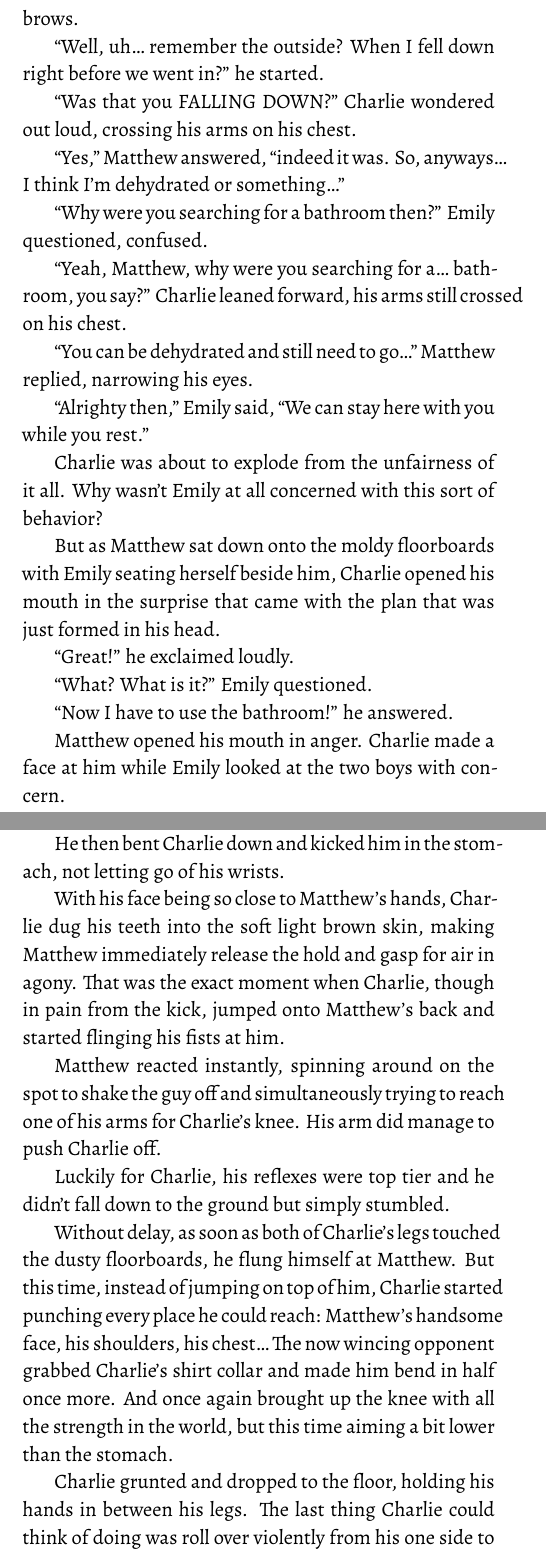
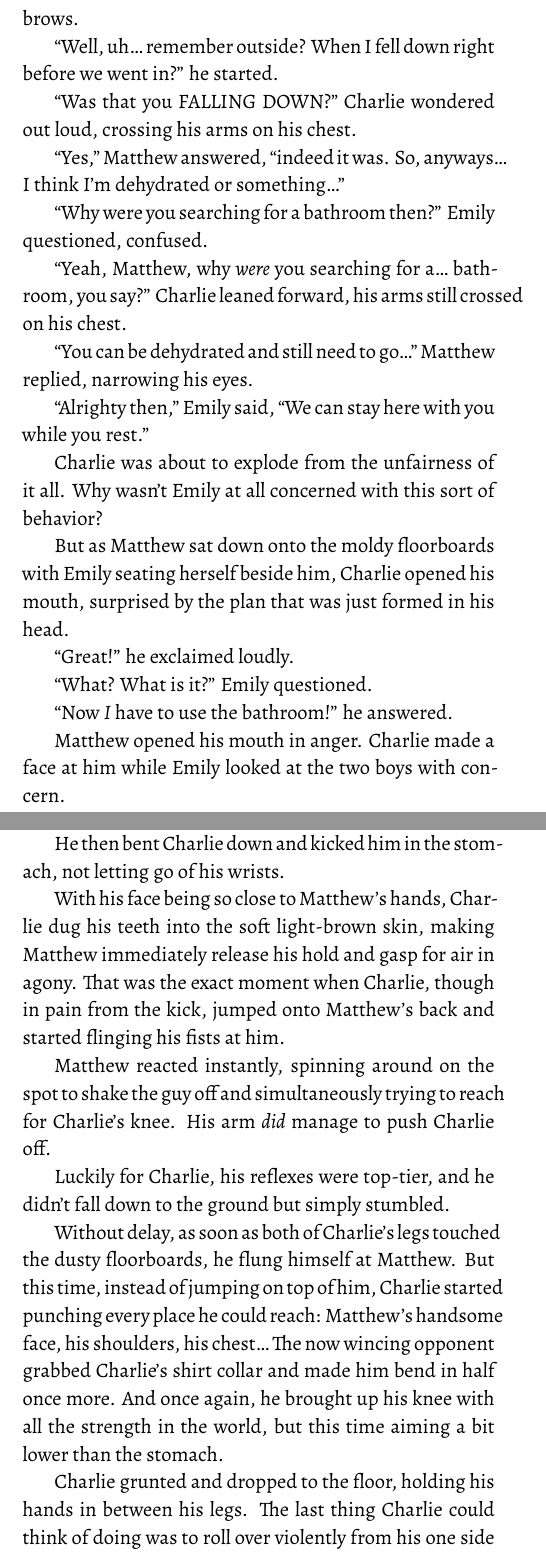
Before and after one commit to kira-trunova/three-parts-of-a-whole-book, a LaTeX book (book.tex, which reads ch17.tex): two parts of pages 93 and 95 of 175, joined at a grey line, cut so that both start at the same text. Compiled offline with XeLaTeX.

Commit message:
Finish chapter 17

```diff
--- a/ch17.tex
+++ b/ch17.tex
@@ -38,7 +38,7 @@ It was weird being threatened by somebody when you didn't even know what they di
 
 “But we just got here…” she said, furrowing her eyebrows.
 
-“Well, uh… remember the outside? When I fell down right before we went in?” he started.
+“Well, uh… remember outside? When I fell down right before we went in?” he started.
 
 “Was that you FALLING DOWN?” Charlie wondered out loud, crossing his arms on his chest.
 
@@ -46,7 +46,7 @@ It was weird being threatened by somebody when you didn't even know what they di
 
 “Why were you searching for a bathroom then?” Emily questioned, confused.
 
-“Yeah, Matthew, why were you searching for a… bathroom, you say?” Charlie leaned forward, his arms still crossed on his chest.
+“Yeah, Matthew, why \textit{were} you searching for a… bathroom, you say?” Charlie leaned forward, his arms still crossed on his chest.
 
 “You can be dehydrated and still need to go…” Matthew replied, narrowing his eyes.
 
@@ -54,13 +54,13 @@ It was weird being threatened by somebody when you didn't even know what they di
 
 Charlie was about to explode from the unfairness of it all. Why wasn't Emily at all concerned with this sort of behavior?
 
-But as Matthew sat down onto the moldy floorboards with Emily seating herself beside him, Charlie opened his mouth in the surprise that came with the plan that was just formed in his head.
+But as Matthew sat down onto the moldy floorboards with Emily seating herself beside him, Charlie opened his mouth, surprised by the plan that was just formed in his head.
 
 “Great!” he exclaimed loudly.
 
 “What? What is it?” Emily questioned.
 
-“Now I have to use the bathroom!” he answered.
+“Now \textit{I} have to use the bathroom!” he answered.
 
 Matthew opened his mouth in anger. Charlie made a face at him while Emily looked at the two boys with concern.
 
@@ -86,15 +86,15 @@ Before Charlie knew it, he was pulled by his forearm down from the step and almo
 
 He then bent Charlie down and kicked him in the stomach, not letting go of his wrists.
 
-With his face being so close to Matthew's hands, Charlie dug his teeth into the soft light brown skin, making Matthew immediately release the hold and gasp for air in agony. That was the exact moment when Charlie, though in pain from the kick, jumped onto Matthew's back and started flinging his fists at him.
+With his face being so close to Matthew's hands, Charlie dug his teeth into the soft light-brown skin, making Matthew immediately release his hold and gasp for air in agony. That was the exact moment when Charlie, though in pain from the kick, jumped onto Matthew's back and started flinging his fists at him.
 
-Matthew reacted instantly, spinning around on the spot to shake the guy off and simultaneously trying to reach one of his arms for Charlie's knee. His arm did manage to push Charlie off.
+Matthew reacted instantly, spinning around on the spot to shake the guy off and simultaneously trying to reach for Charlie's knee. His arm \textit{did} manage to push Charlie off.
 
-Luckily for Charlie, his reflexes were top tier and he didn't fall down to the ground but simply stumbled.
+Luckily for Charlie, his reflexes were top-tier, and he didn't fall down to the ground but simply stumbled.
 
-Without delay, as soon as both of Charlie's legs touched the dusty floorboards, he flung himself at Matthew. But this time, instead of jumping on top of him, Charlie started punching every place he could reach: Matthew's handsome face, his shoulders, his chest… The now wincing opponent grabbed Charlie's shirt collar and made him bend in half once more. And once again brought up the knee with all the strength in the world, but this time aiming a bit lower than the stomach.
+Without delay, as soon as both of Charlie's legs touched the dusty floorboards, he flung himself at Matthew. But this time, instead of jumping on top of him, Charlie started punching every place he could reach: Matthew's handsome face, his shoulders, his chest… The now wincing opponent grabbed Charlie's shirt collar and made him bend in half once more. And once again, he brought up his knee with all the strength in the world, but this time aiming a bit lower than the stomach.
 
-Charlie grunted and dropped to the floor, holding his hands in between his legs. The last thing Charlie could think of doing was roll over violently from his one side to the other to reach Matthew's feet with his legs.
+Charlie grunted and dropped to the floor, holding his hands in between his legs. The last thing Charlie could think of doing was to roll over violently from his one side to the other to reach Matthew's feet with his legs.
 
 And to his surprise, Matthew actually toppled over and fell down onto the stale floor, face first.
 
```
Also changed, not shown: ch17.tex (24 more changed lines).
